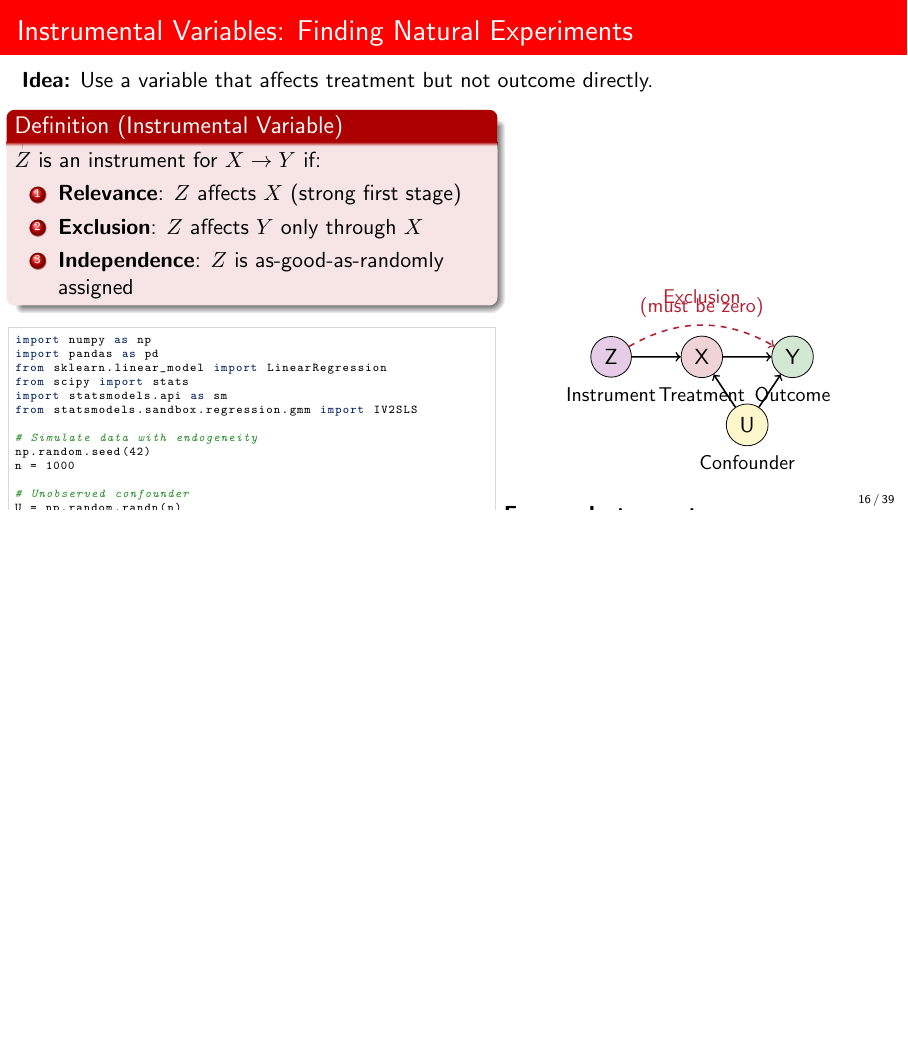
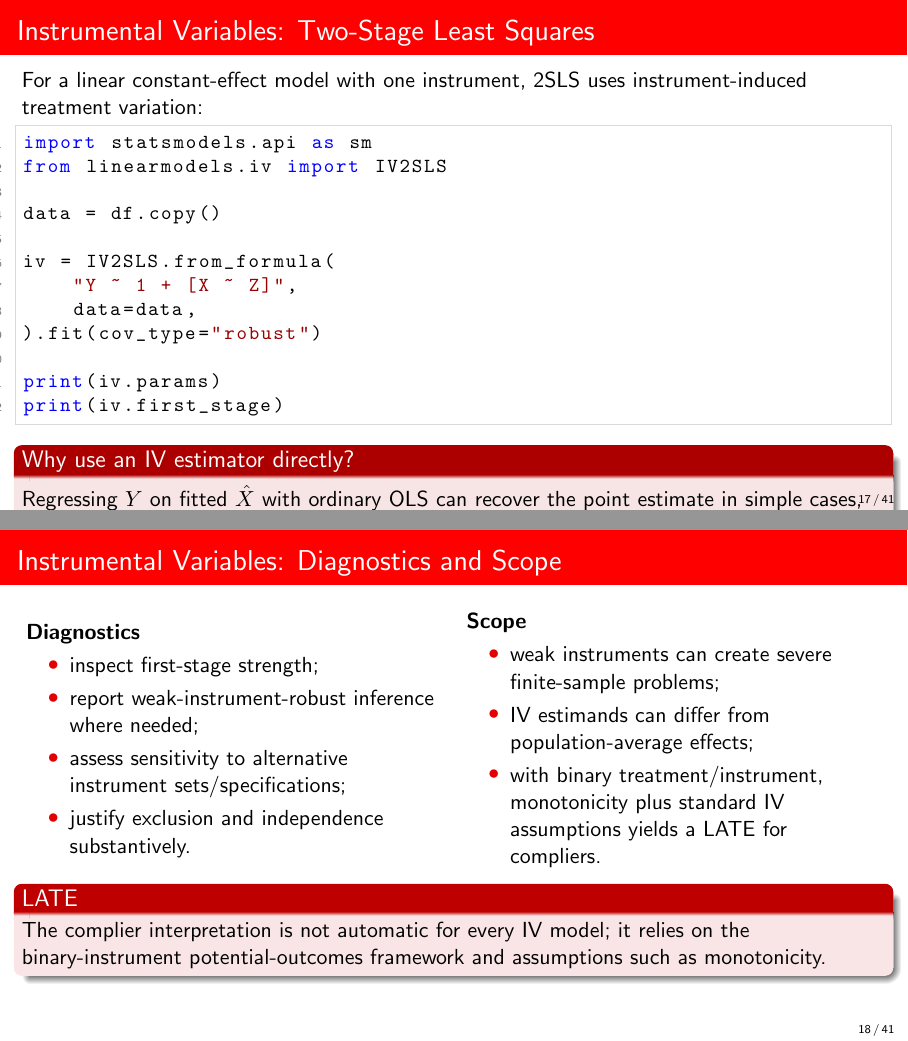
Before and after one commit to DiogoRibeiro7/academic-presentations, LaTeX slides (04-causal-inference/causal-inference-fundamentals/presentation/causal_inference_beamer.tex): page 16 of 39 before the commit and pages 17 and 18 of 41 after it, the two joined at a grey line, the shorter picture padded with empty space. Compiled offline with pdfLaTeX.

Commit message:
accessibility: split dense IV slide

```diff
--- a/04-causal-inference/causal-inference-fundamentals/presentation/causal_inference_beamer.tex
+++ b/04-causal-inference/causal-inference-fundamentals/presentation/causal_inference_beamer.tex
@@ -505,5 +505,3 @@ Most business/policy questions can't be answered with RCTs. We need methods for
 \end{columns}
 \end{frame}
 
-\begin{frame}[fragile]{Instrumental Variables: Finding Natural Experiments}
-\textbf{Idea:} Use a variable that affects treatment but not outcome directly.
@@ -511,121 +522,51 @@ Most business/policy questions can't be answered with RCTs. We need methods for
+\begin{frame}[fragile]{Instrumental Variables: Two-Stage Least Squares}
+For a linear constant-effect model with one instrument, 2SLS uses instrument-induced treatment variation:
+
+\begin{lstlisting}[style=code,basicstyle=\ttfamily\small]
+import statsmodels.api as sm
+from linearmodels.iv import IV2SLS
+
+data = df.copy()
+
+iv = IV2SLS.from_formula(
+    "Y ~ 1 + [X ~ Z]",
+    data=data,
+).fit(cov_type="robust")
+
+print(iv.params)
+print(iv.first_stage)
+\end{lstlisting}
+
+\begin{block}{Why use an IV estimator directly?}
+Regressing $Y$ on fitted $\hat X$ with ordinary OLS can recover the point estimate in simple cases, but naive second-stage standard errors are wrong because $\hat X$ is estimated. Dedicated IV routines handle the covariance calculation and diagnostics.
+\end{block}
+\end{frame}
+
+\begin{frame}{Instrumental Variables: Diagnostics and Scope}
 \begin{columns}
-\begin{column}{0.55\textwidth}
-\begin{definition}[Instrumental Variable]
-$Z$ is an instrument for $X \rightarrow Y$ if:
-\begin{enumerate}
-\item \textbf{Relevance}: $Z$ affects $X$ (strong first stage)
-\item \textbf{Exclusion}: $Z$ affects $Y$ only through $X$
-\item \textbf{Independence}: $Z$ is as-good-as-randomly assigned
-\end{enumerate}
-\end{definition}
+\begin{column}{0.48\textwidth}
+\textbf{Diagnostics}
+\begin{itemize}
+  \item inspect first-stage strength;
+  \item report weak-instrument-robust inference where needed;
+  \item assess sensitivity to alternative instrument sets/specifications;
+  \item justify exclusion and independence substantively.
+\end{itemize}
+\end{column}
 
-\begin{lstlisting}[basicstyle=\ttfamily\tiny]
-import numpy as np
-import pandas as pd
-from sklearn.linear_model import LinearRegression
-from scipy import stats
-import statsmodels.api as sm
-from statsmodels.sandbox.regression.gmm import IV2SLS
-
-# Simulate data with endogeneity
-np.random.seed(42)
-n = 1000
-
-# Unobserved confounder
-U = np.random.randn(n)
-
-# Instrument (randomly assigned)
-Z = np.random.binomial(1, 0.5, n)
-
-# Treatment (affected by instrument and confounder)
-X = 0.5 * Z + 0.3 * U + np.random.randn(n) * 0.2
-
-# Outcome (affected by treatment and confounder)
-Y = 1.0 * X + 0.4 * U + np.random.randn(n) * 0.3
-
-df = pd.DataFrame({'Y': Y, 'X': X, 'Z': Z, 'U': U})
-
-print("True causal effect: 1.0")
-
-# Naive OLS (biased due to confounding)
-ols = LinearRegression().fit(df[['X']], df['Y'])
-ols_coef = ols.coef_[0]
-print(f"OLS estimate: {ols_coef:.3f}")
-
-# Two-Stage Least Squares (2SLS)
-# First stage: X ~ Z
-first_stage = LinearRegression().fit(df[['Z']], df['X'])
-X_hat = first_stage.predict(df[['Z']])
-
-# Check first-stage strength
-f_stat = (first_stage.score(df[['Z']], df['X']) * (n-2)) / (1 - first_stage.score(df[['Z']], df['X']))
-print(f"First-stage F-statistic: {f_stat:.2f}")
-
-# Second stage: Y ~ X_hat
-second_stage = LinearRegression().fit(X_hat.reshape(-1, 1), df['Y'])
-iv_coef = second_stage.coef_[0]
-print(f"IV estimate: {iv_coef:.3f}")
-
-# Using statsmodels for proper inference
-iv_model = IV2SLS(df['Y'], df[['X']], df[['Z']], df[['Z']]).fit()
-print(f"IV (statsmodels): {iv_model.params[0]:.3f} ({iv_model.pvalues[0]:.3f})")
-
-# Reduced form (effect of Z on Y)
-reduced_form = LinearRegression().fit(df[['Z']], df['Y'])
-rf_coef = reduced_form.coef_[0]
-
-# Manual IV calculation: reduced form / first stage
-manual_iv = rf_coef / first_stage.coef_[0]
-print(f"Manual IV calculation: {manual_iv:.3f}")
-\end{lstlisting}
-\end{column}
-\begin{column}{0.45\textwidth}
-\begin{figure}
-\centering
-\begin{tikzpicture}[scale=0.8]
-\node[draw, circle, fill=purple!20] (Z) at (0,2) {Z};
-\node[draw, circle, fill=crimson!20] (X) at (2,2) {X};
-\node[draw, circle, fill=forest!20] (Y) at (4,2) {Y};
-\node[draw, circle, fill=gold!20] (U) at (3,0.5) {U};
-
-% Valid arrows
-\draw[->, thick] (Z) -- (X);
-\draw[->, thick] (X) -- (Y);
-\draw[->, thick] (U) -- (X);
-\draw[->, thick] (U) -- (Y);
-
-% Invalid arrow (exclusion restriction)
-\draw[->, thick, dashed, crimson] (Z) to[bend left] (Y);
-\node[above] at (2,3) {\color{crimson}\small Exclusion};
-\node[above] at (2,2.7) {\color{crimson}\small (must be zero)};
-
-\node[below] at (0,1.5) {\small Instrument};
-\node[below] at (2,1.5) {\small Treatment};
-\node[below] at (4,1.5) {\small Outcome};
-\node[below] at (3,0) {\small Confounder};
-\end{tikzpicture}
-\end{figure}
-
-\textbf{Famous Instruments:}
+\begin{column}{0.48\textwidth}
+\textbf{Scope}
 \begin{itemize}
-\item \textbf{Angrist (1990)}: Draft lottery $\rightarrow$ military service $\rightarrow$ earnings
-\item \textbf{Card (1995)}: Distance to college $\rightarrow$ education $\rightarrow$ wages
-\item \textbf{McCrary (2002)}: Rainfall $\rightarrow$ voter turnout $\rightarrow$ election outcomes
+  \item weak instruments can create severe finite-sample problems;
+  \item IV estimands can differ from population-average effects;
+  \item with binary treatment/instrument, monotonicity plus standard IV assumptions yields a LATE for compliers.
 \end{itemize}
-
-\textbf{IV Limitations:}
-\begin{itemize}
-\item Hard to find valid instruments
-\item Weak instruments bias
-\item Local Average Treatment Effect (LATE)
-\item Exclusion restriction untestable
-\end{itemize}
-
-\begin{alertblock}{LATE Interpretation}
-IV estimates effect for "compliers" - those whose treatment status is affected by the instrument.
-\end{alertblock}
 \end{column}
 \end{columns}
+
+\begin{alertblock}{LATE}
+The complier interpretation is not automatic for every IV model; it relies on the binary-instrument potential-outcomes framework and assumptions such as monotonicity.
+\end{alertblock}
 \end{frame}
 
 \begin{frame}{Regression Discontinuity: Identification}
```
Also changed, not shown: 04-causal-inference/causal-inference-fundamentals/presentation/causal_inference_beamer.tex (13 more changed lines).
